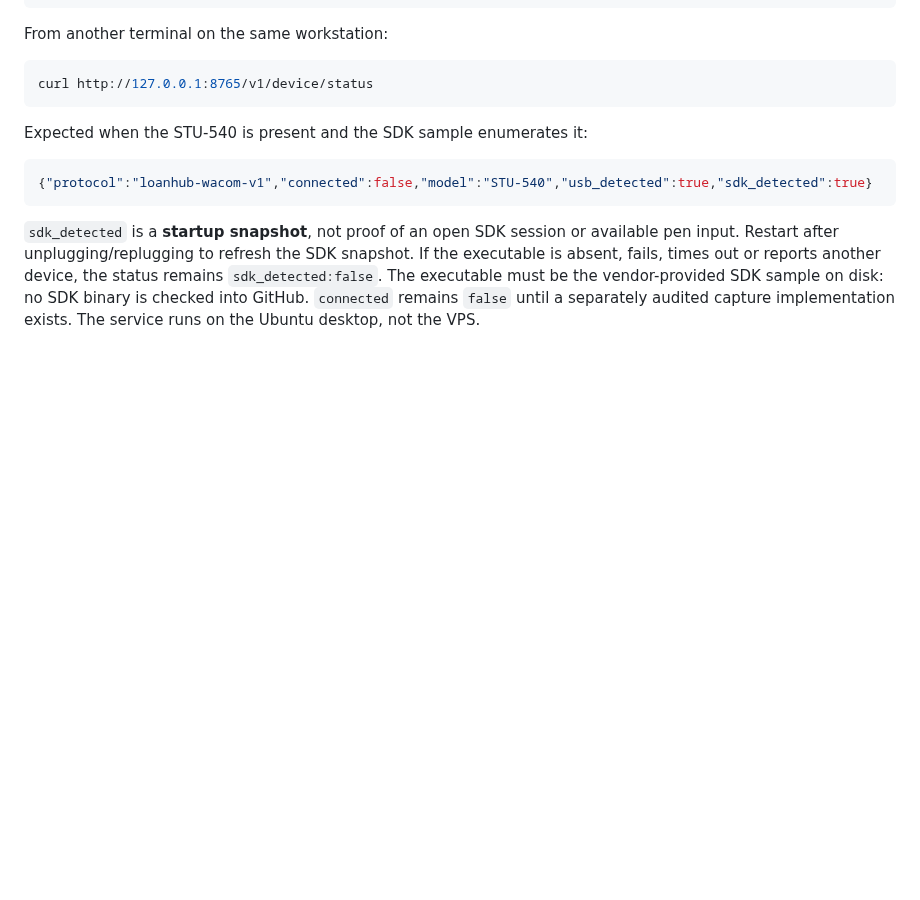
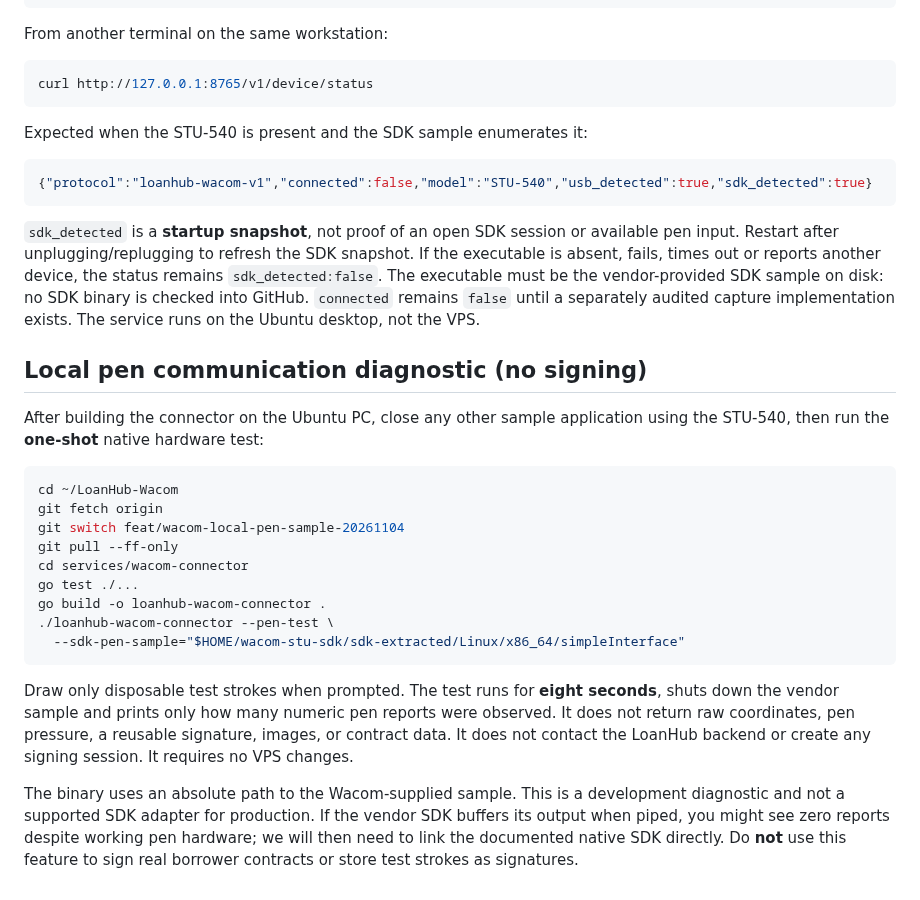
Before and after one commit to ithute-stak/LoanHub, a Markdown page: services/wacom-connector/README.md, the part around the change. GitHub-like rendering; blank space fills up the shorter version.

Commit message:
docs(wacom): local test-only pen stream diagnostic instructions

````diff
--- a/services/wacom-connector/README.md
+++ b/services/wacom-connector/README.md
@@ -91,3 +91,33 @@ device, the status remains `sdk_detected:false`. The executable must be the
 vendor-provided SDK sample on disk: no SDK binary is checked into GitHub.
 `connected` remains `false` until a separately audited capture implementation
 exists. The service runs on the Ubuntu desktop, not the VPS.
+
+## Local pen communication diagnostic (no signing)
+
+After building the connector on the Ubuntu PC, close any other sample
+application using the STU-540, then run the **one-shot** native hardware test:
+
+```sh
+cd ~/LoanHub-Wacom
+git fetch origin
+git switch feat/wacom-local-pen-sample-20261104
+git pull --ff-only
+cd services/wacom-connector
+go test ./...
+go build -o loanhub-wacom-connector .
+./loanhub-wacom-connector --pen-test \
+  --sdk-pen-sample="$HOME/wacom-stu-sdk/sdk-extracted/Linux/x86_64/simpleInterface"
+```
+
+Draw only disposable test strokes when prompted. The test runs for **eight
+seconds**, shuts down the vendor sample and prints only how many numeric pen
+reports were observed. It does not return raw coordinates, pen pressure,
+a reusable signature, images, or contract data. It does not contact the
+LoanHub backend or create any signing session. It requires no VPS changes.
+
+The binary uses an absolute path to the Wacom-supplied sample. This is a
+development diagnostic and not a supported SDK adapter for production. If
+the vendor SDK buffers its output when piped, you might see zero reports
+despite working pen hardware; we will then need to link the documented
+native SDK directly. Do **not** use this feature to sign real borrower
+contracts or store test strokes as signatures.
````
